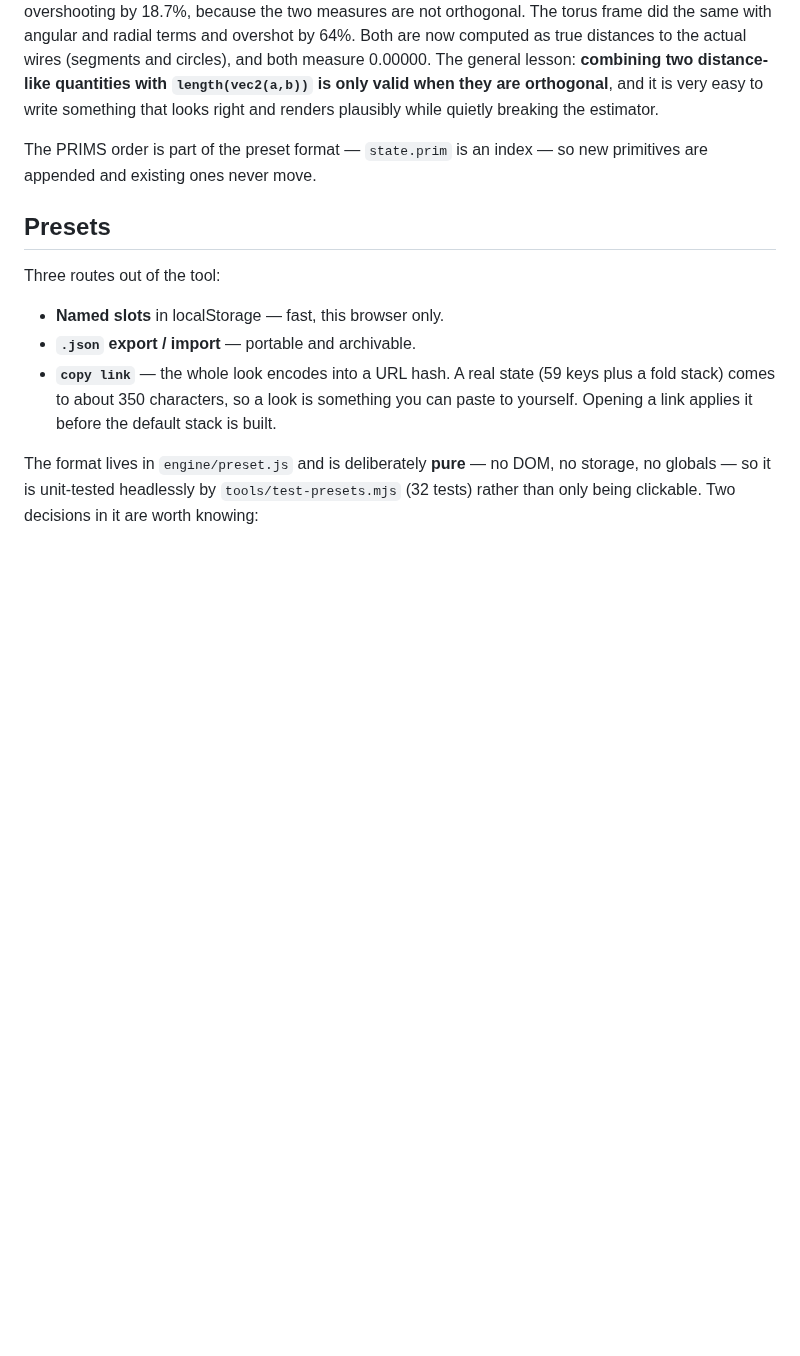
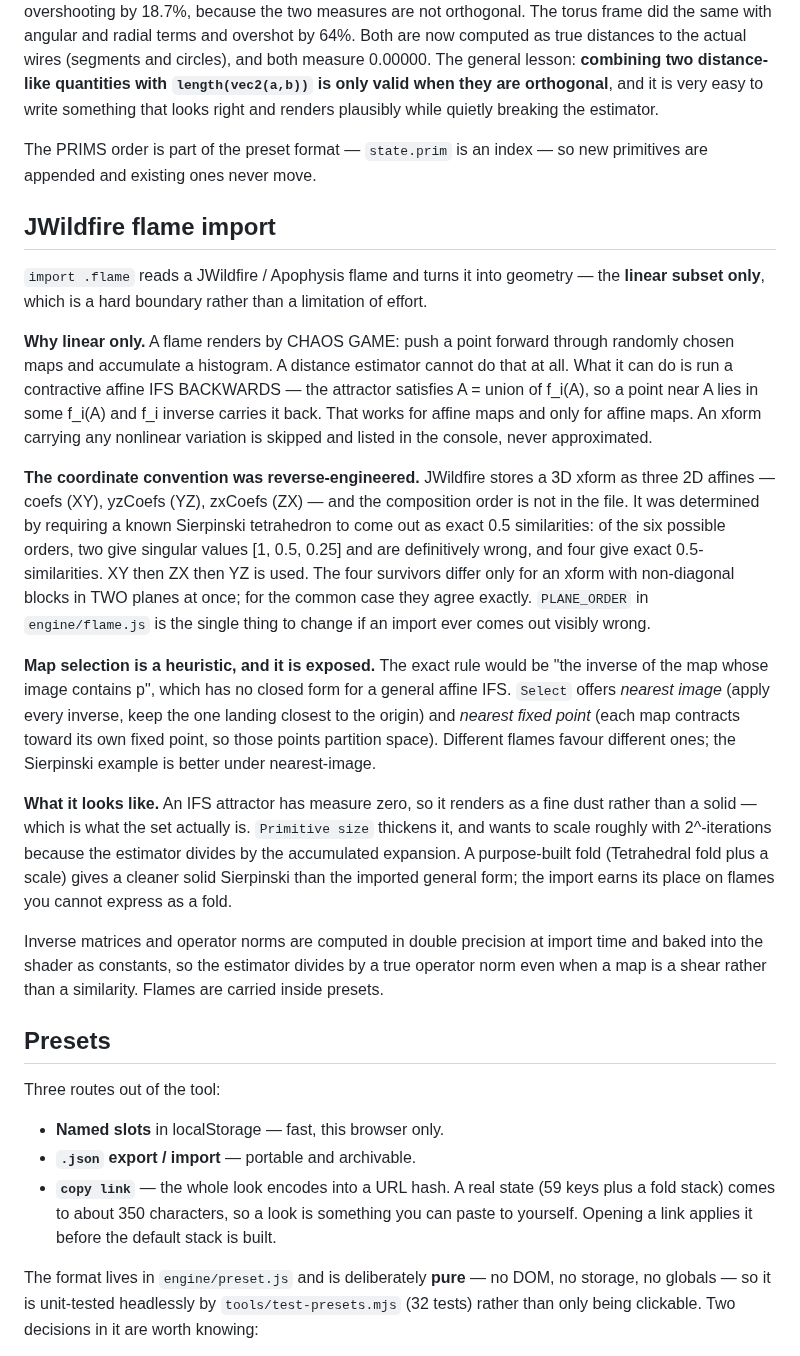
Before and after one commit to snicker02/Catoptron3D, a Markdown page: README.md, the part around the change. GitHub-like rendering; blank space fills up the shorter version.

```diff
--- a/README.md
+++ b/README.md
@@ -210,6 +210,43 @@ while quietly breaking the estimator.
 
 The PRIMS order is part of the preset format — `state.prim` is an index — so new primitives are
 appended and existing ones never move.
+
+## JWildfire flame import
+
+`import .flame` reads a JWildfire / Apophysis flame and turns it into geometry — the **linear
+subset only**, which is a hard boundary rather than a limitation of effort.
+
+**Why linear only.** A flame renders by CHAOS GAME: push a point forward through randomly chosen
+maps and accumulate a histogram. A distance estimator cannot do that at all. What it can do is
+run a contractive affine IFS BACKWARDS — the attractor satisfies A = union of f_i(A), so a point
+near A lies in some f_i(A) and f_i inverse carries it back. That works for affine maps and only
+for affine maps. An xform carrying any nonlinear variation is skipped and listed in the console,
+never approximated.
+
+**The coordinate convention was reverse-engineered.** JWildfire stores a 3D xform as three 2D
+affines — coefs (XY), yzCoefs (YZ), zxCoefs (ZX) — and the composition order is not in the file.
+It was determined by requiring a known Sierpinski tetrahedron to come out as exact 0.5
+similarities: of the six possible orders, two give singular values [1, 0.5, 0.25] and are
+definitively wrong, and four give exact 0.5-similarities. XY then ZX then YZ is used. The four
+survivors differ only for an xform with non-diagonal blocks in TWO planes at once; for the common
+case they agree exactly. `PLANE_ORDER` in `engine/flame.js` is the single thing to change if an
+import ever comes out visibly wrong.
+
+**Map selection is a heuristic, and it is exposed.** The exact rule would be "the inverse of the
+map whose image contains p", which has no closed form for a general affine IFS. `Select` offers
+*nearest image* (apply every inverse, keep the one landing closest to the origin) and *nearest
+fixed point* (each map contracts toward its own fixed point, so those points partition space).
+Different flames favour different ones; the Sierpinski example is better under nearest-image.
+
+**What it looks like.** An IFS attractor has measure zero, so it renders as a fine dust rather
+than a solid — which is what the set actually is. `Primitive size` thickens it, and wants to
+scale roughly with 2^-iterations because the estimator divides by the accumulated expansion. A
+purpose-built fold (Tetrahedral fold plus a scale) gives a cleaner solid Sierpinski than the
+imported general form; the import earns its place on flames you cannot express as a fold.
+
+Inverse matrices and operator norms are computed in double precision at import time and baked
+into the shader as constants, so the estimator divides by a true operator norm even when a map
+is a shear rather than a similarity. Flames are carried inside presets.
 
 ## Presets
 
```
